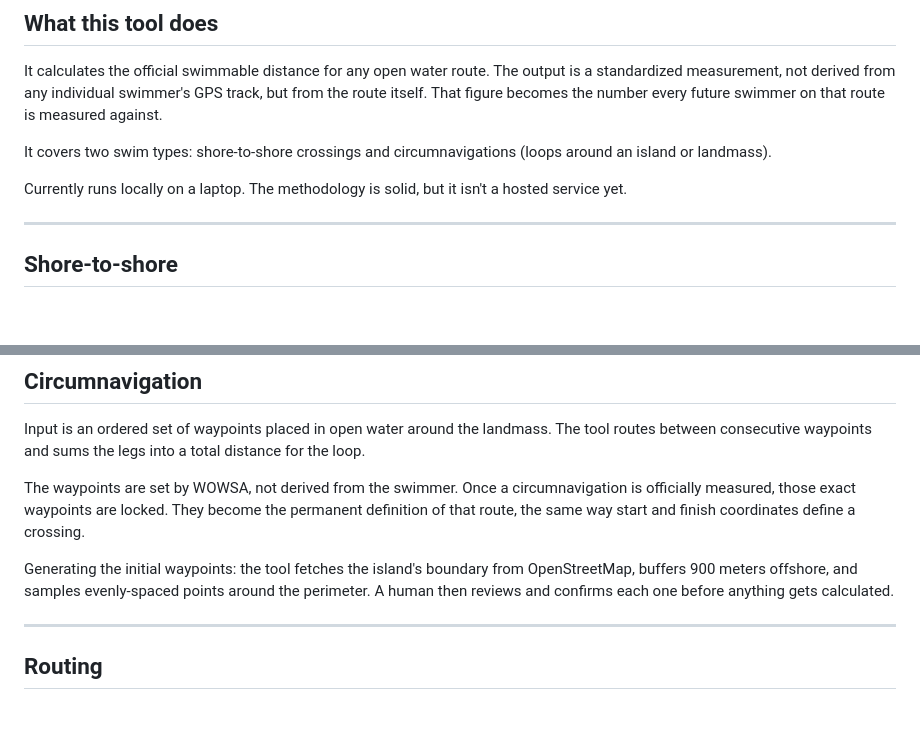
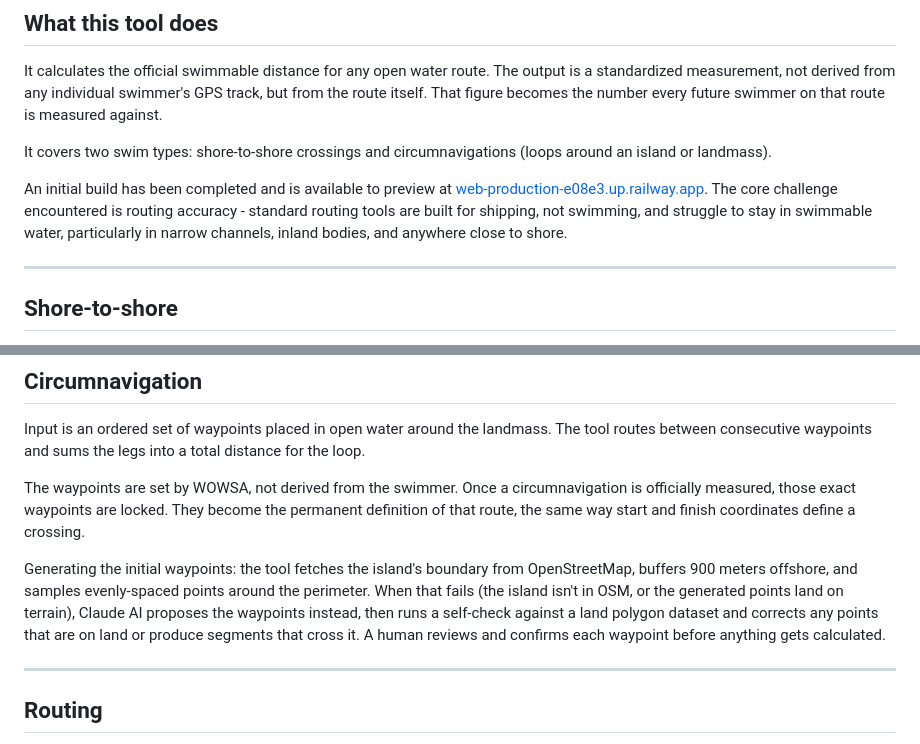
Before and after one commit to rose2023va/wowsa-distance-calculator, a Markdown page: brief-zerosixzero.md, 2 parts joined by grey strips. Rendered like a GitHub page; blank space fills up the shorter version.

Commit message:
Update brief: add preview link, Claude waypoint role, accuracy context

```diff
--- a/brief-zerosixzero.md
+++ b/brief-zerosixzero.md
@@ -8,7 +8,7 @@ It calculates the official swimmable distance for any open water route. The outp
 
 It covers two swim types: shore-to-shore crossings and circumnavigations (loops around an island or landmass).
 
-Currently runs locally on a laptop. The methodology is solid, but it isn't a hosted service yet.
+An initial build has been completed and is available to preview at [web-production-e08e3.up.railway.app](https://web-production-e08e3.up.railway.app). The core challenge encountered is routing accuracy - standard routing tools are built for shipping, not swimming, and struggle to stay in swimmable water, particularly in narrow channels, inland bodies, and anywhere close to shore.
 
 ---
 
@@ -26,7 +26,7 @@ Input is an ordered set of waypoints placed in open water around the landmass. T
 
 The waypoints are set by WOWSA, not derived from the swimmer. Once a circumnavigation is officially measured, those exact waypoints are locked. They become the permanent definition of that route, the same way start and finish coordinates define a crossing.
 
-Generating the initial waypoints: the tool fetches the island's boundary from OpenStreetMap, buffers 900 meters offshore, and samples evenly-spaced points around the perimeter. A human then reviews and confirms each one before anything gets calculated.
+Generating the initial waypoints: the tool fetches the island's boundary from OpenStreetMap, buffers 900 meters offshore, and samples evenly-spaced points around the perimeter. When that fails (the island isn't in OSM, or the generated points land on terrain), Claude AI proposes the waypoints instead, then runs a self-check against a land polygon dataset and corrects any points that are on land or produce segments that cross it. A human reviews and confirms each waypoint before anything gets calculated.
 
 ---
 
```
